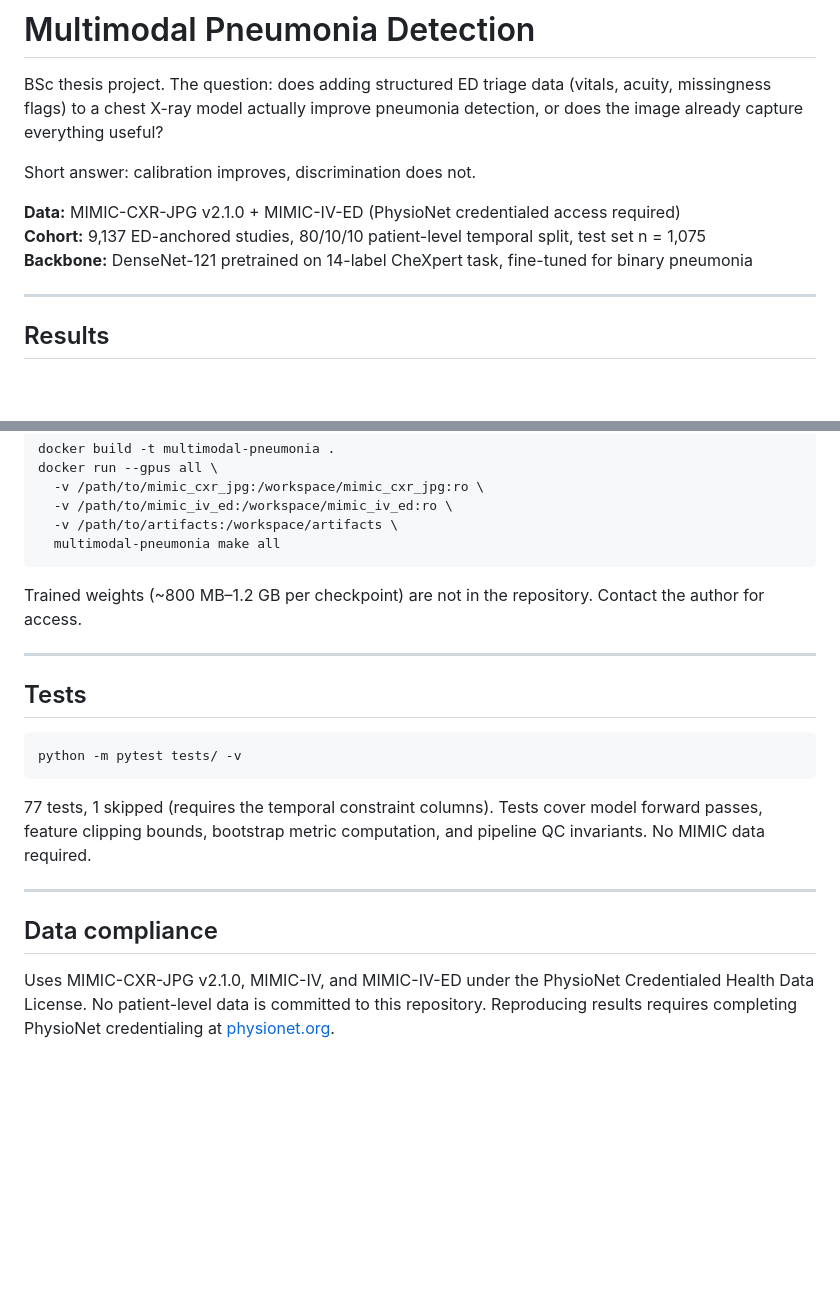
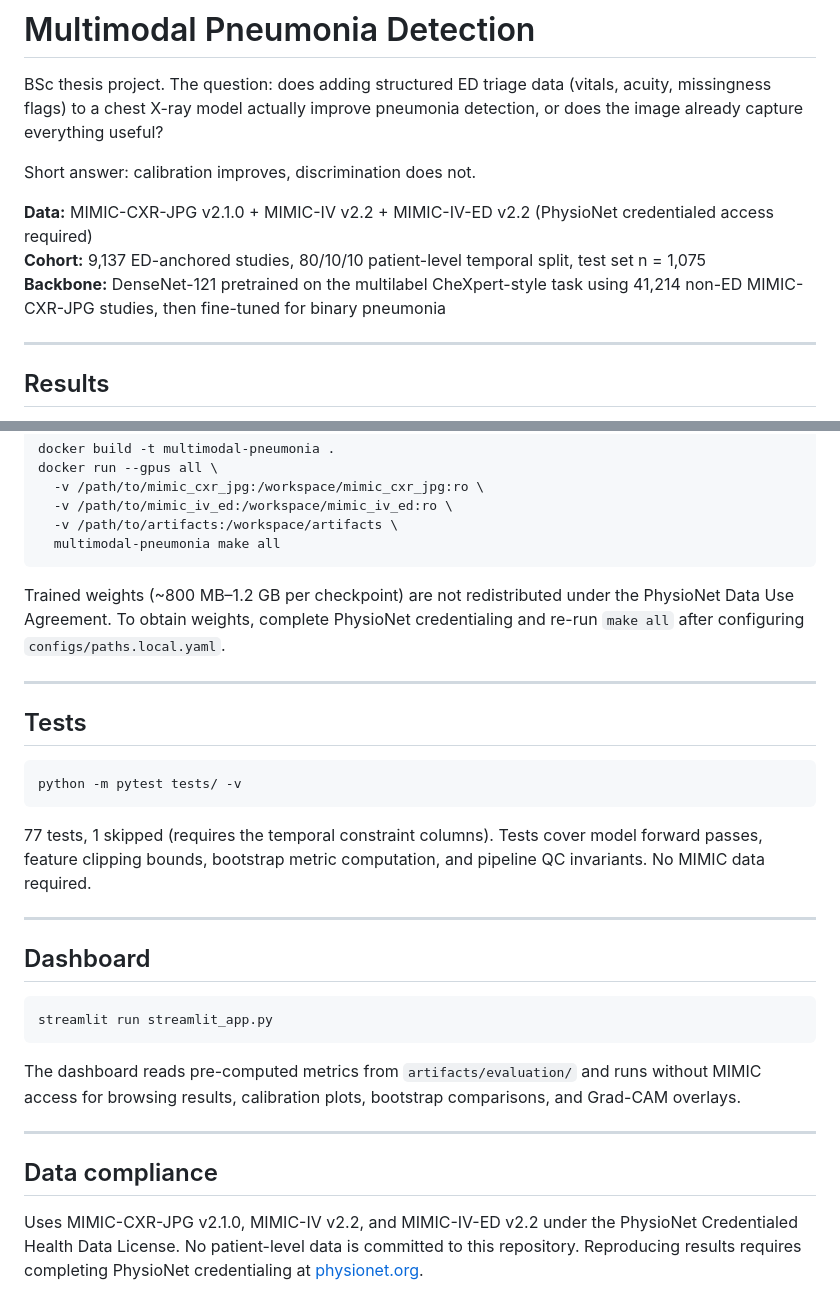
Before and after one commit to wa5rx3/MultiModalPneumonia, a Markdown page: README.md, 2 parts joined by grey strips. GitHub-like rendering; blank space fills up the shorter version.

````diff
--- a/README.md
+++ b/README.md
@@ -4,9 +4,9 @@ BSc thesis project. The question: does adding structured ED triage data (vitals,
 
 Short answer: calibration improves, discrimination does not.
 
-**Data:** MIMIC-CXR-JPG v2.1.0 + MIMIC-IV-ED (PhysioNet credentialed access required)
+**Data:** MIMIC-CXR-JPG v2.1.0 + MIMIC-IV v2.2 + MIMIC-IV-ED v2.2 (PhysioNet credentialed access required)
 **Cohort:** 9,137 ED-anchored studies, 80/10/10 patient-level temporal split, test set n = 1,075
-**Backbone:** DenseNet-121 pretrained on 14-label CheXpert task, fine-tuned for binary pneumonia
+**Backbone:** DenseNet-121 pretrained on the multilabel CheXpert-style task using 41,214 non-ED MIMIC-CXR-JPG studies, then fine-tuned for binary pneumonia
 
 ---
 
@@ -116,7 +116,7 @@ docker run --gpus all \
   multimodal-pneumonia make all
 ```
 
-Trained weights (~800 MB–1.2 GB per checkpoint) are not in the repository. Contact the author for access.
+Trained weights (~800 MB–1.2 GB per checkpoint) are not redistributed under the PhysioNet Data Use Agreement. To obtain weights, complete PhysioNet credentialing and re-run `make all` after configuring `configs/paths.local.yaml`.
 
 ---
 
@@ -130,6 +130,16 @@ python -m pytest tests/ -v
 
 ---
 
+## Dashboard
+
+```bash
+streamlit run streamlit_app.py
+```
+
+The dashboard reads pre-computed metrics from `artifacts/evaluation/` and runs without MIMIC access for browsing results, calibration plots, bootstrap comparisons, and Grad-CAM overlays.
+
+---
+
 ## Data compliance
 
-Uses MIMIC-CXR-JPG v2.1.0, MIMIC-IV, and MIMIC-IV-ED under the PhysioNet Credentialed Health Data License. No patient-level data is committed to this repository. Reproducing results requires completing PhysioNet credentialing at [physionet.org](https://physionet.org).
+Uses MIMIC-CXR-JPG v2.1.0, MIMIC-IV v2.2, and MIMIC-IV-ED v2.2 under the PhysioNet Credentialed Health Data License. No patient-level data is committed to this repository. Reproducing results requires completing PhysioNet credentialing at [physionet.org](https://physionet.org).
````
